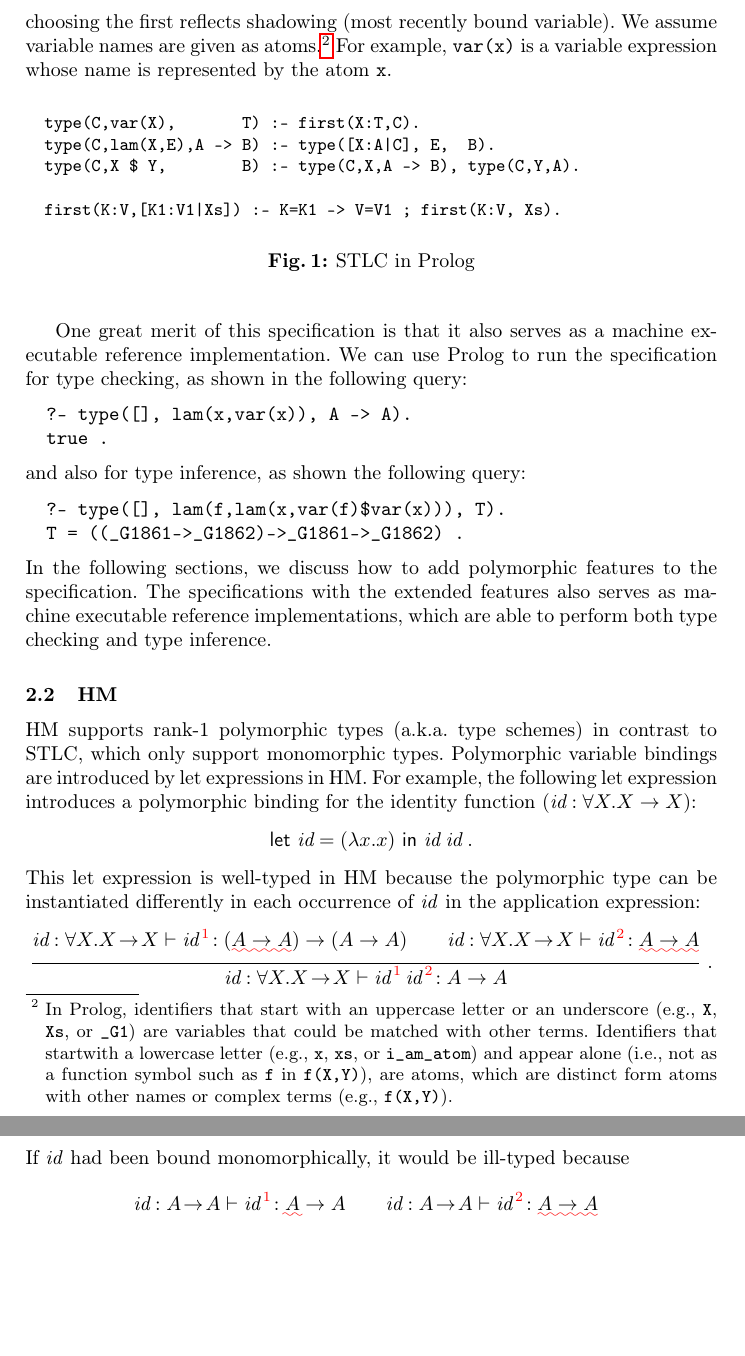
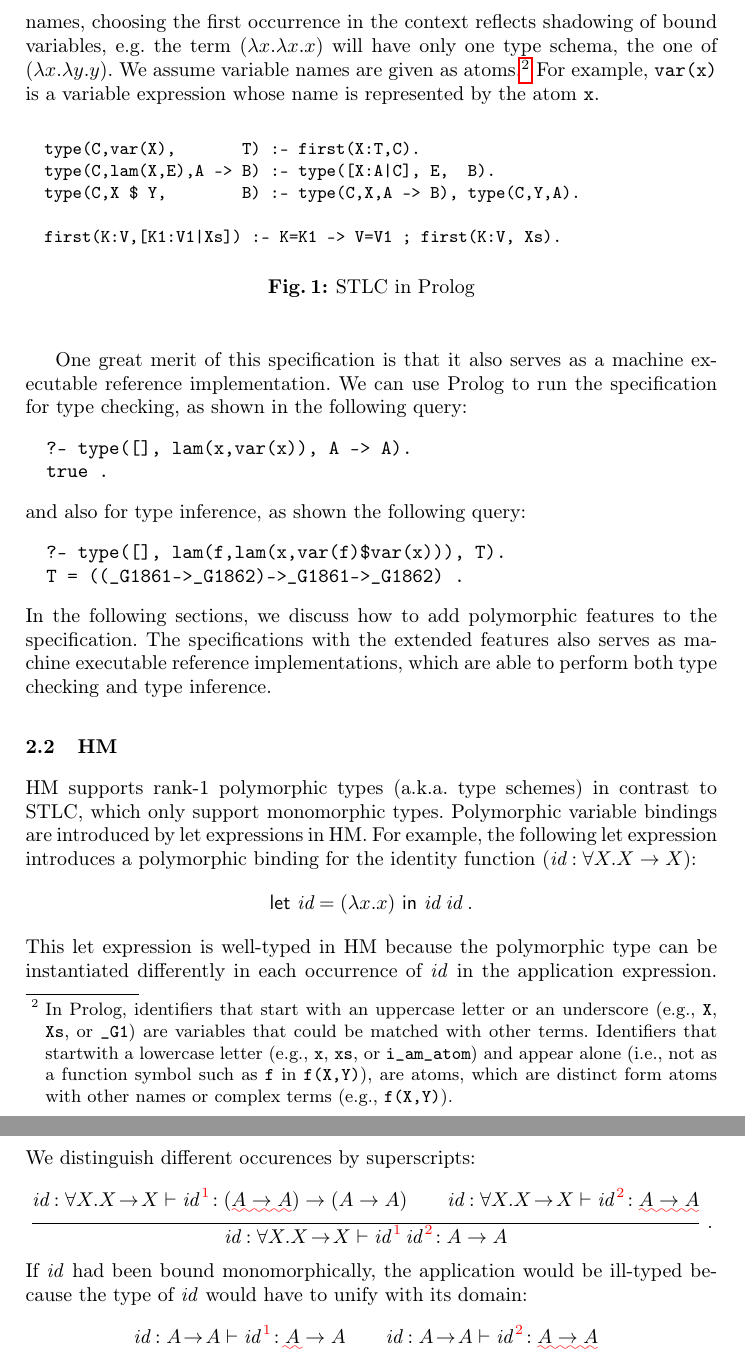
Before and after one commit to kyagrd/HMtyInferUsingProlog, a LaTeX thesis (main.tex): two parts of pages 3 and 4 of 15, joined at a grey line, cut so that both start at the same text, the shorter picture padded with empty space. Compiled offline with pdfLaTeX.

Commit message:
small fixes

```diff
--- a/main.tex
+++ b/main.tex
@@ -163,7 +163,8 @@ $~~\frac{C\vdash X:A\to B\qquad~~\quad C\vdash Y:A}{C\vdash X\,Y:B}$ in STLC.
 The \verb|first| predicate implements looking up a binding
 (\verb|X:T|) in the typing context (\verb|C|)
 by first occurrence of the variable name (\verb|X|).
-In case of repeated variable names, choosing the first reflects shadowing (most recently bound variable). %% fix?
+In case of repeated variable names, choosing the first occurrence in the context reflects shadowing of bound variables,
+e.g. the term $(\lambda x. \lambda x. x)$ will have only one type schema, the one of $(\lambda x. \lambda y. y)$.
 We assume variable names are given as atoms.\footnote{
     In Prolog, identifiers that start with an uppercase letter or
     an underscore (e.g., \texttt{X}, \texttt{Xs}, or \texttt{\_G1}) are
@@ -217,7 +218,7 @@ for the identity function ($\textit{id}:\forall X.X\to X$):
   ~\textsf{in}~\textit{id}\;\textit{id} \; .\]
 This let expression is well-typed in HM because the polymorphic type
 can be instantiated differently in each occurrence of \textit{id}
-in the application expression:
+in the application expression. We distinguish different occurences by superscripts:
 \[\frac{\textit{id}:\forall X.X\!\to\!X\vdash
           \textit{id}^{\,\textcolor{red}{1}}\! : (\squiggly{A \to A}) \to (A \to A)
         \qquad
@@ -229,8 +230,8 @@ in the application expression:
       \! : A \to A
   } \; .
 \]
-If \textit{id} had been bound monomorphically, it would be ill-typed
-because
+If \textit{id} had been bound monomorphically, the application would be ill-typed
+because the type of \textit{id} would have to unify with its domain:
 \[\frac{\textit{id}:A\!\to\!A\vdash
           \textit{id}^{\,\textcolor{red}{1}}\! : \!\squiggly{\,A\,}\! \to A
         \qquad
```
Also changed, not shown: main.tex (6 more changed lines).
